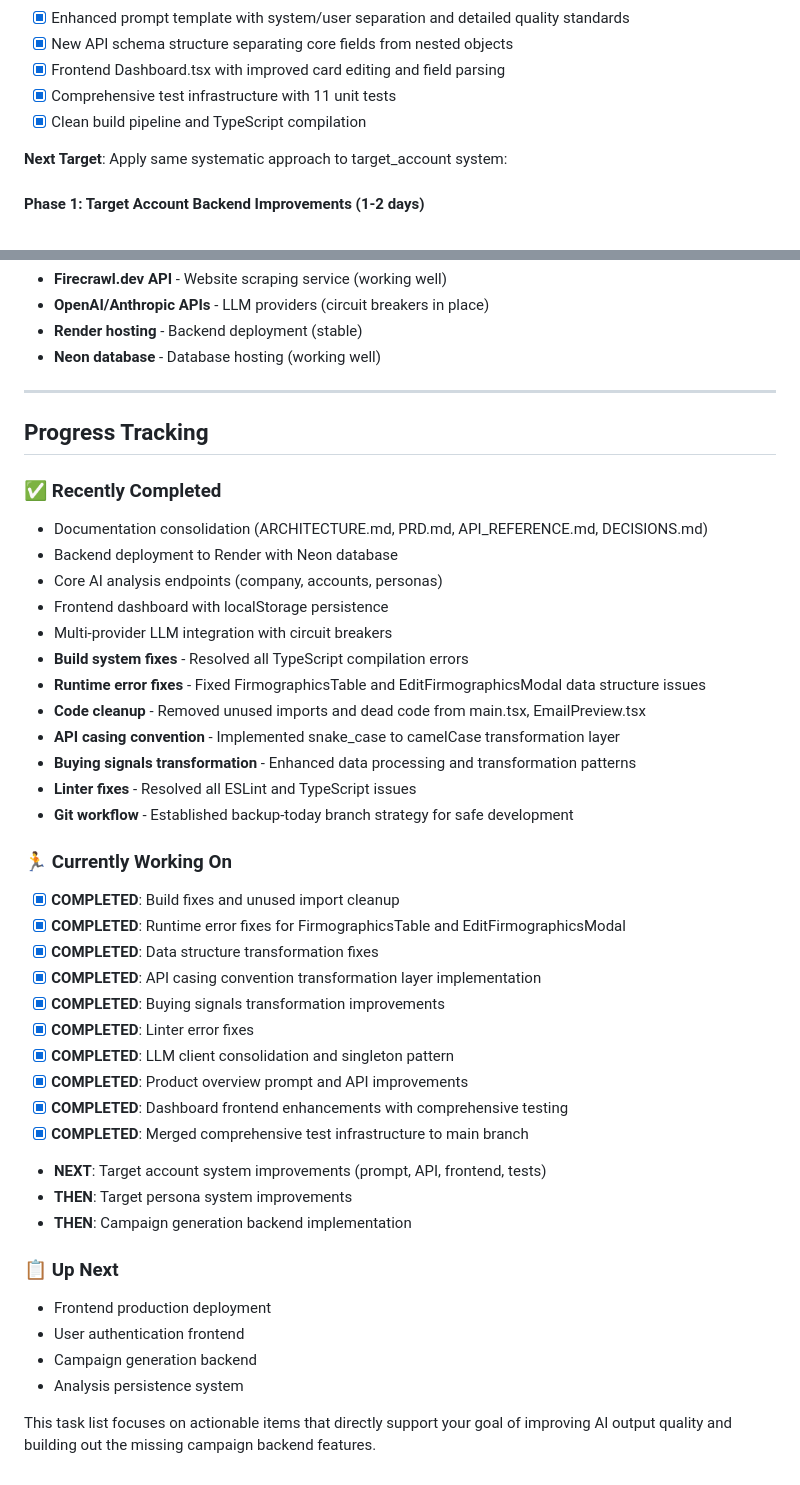
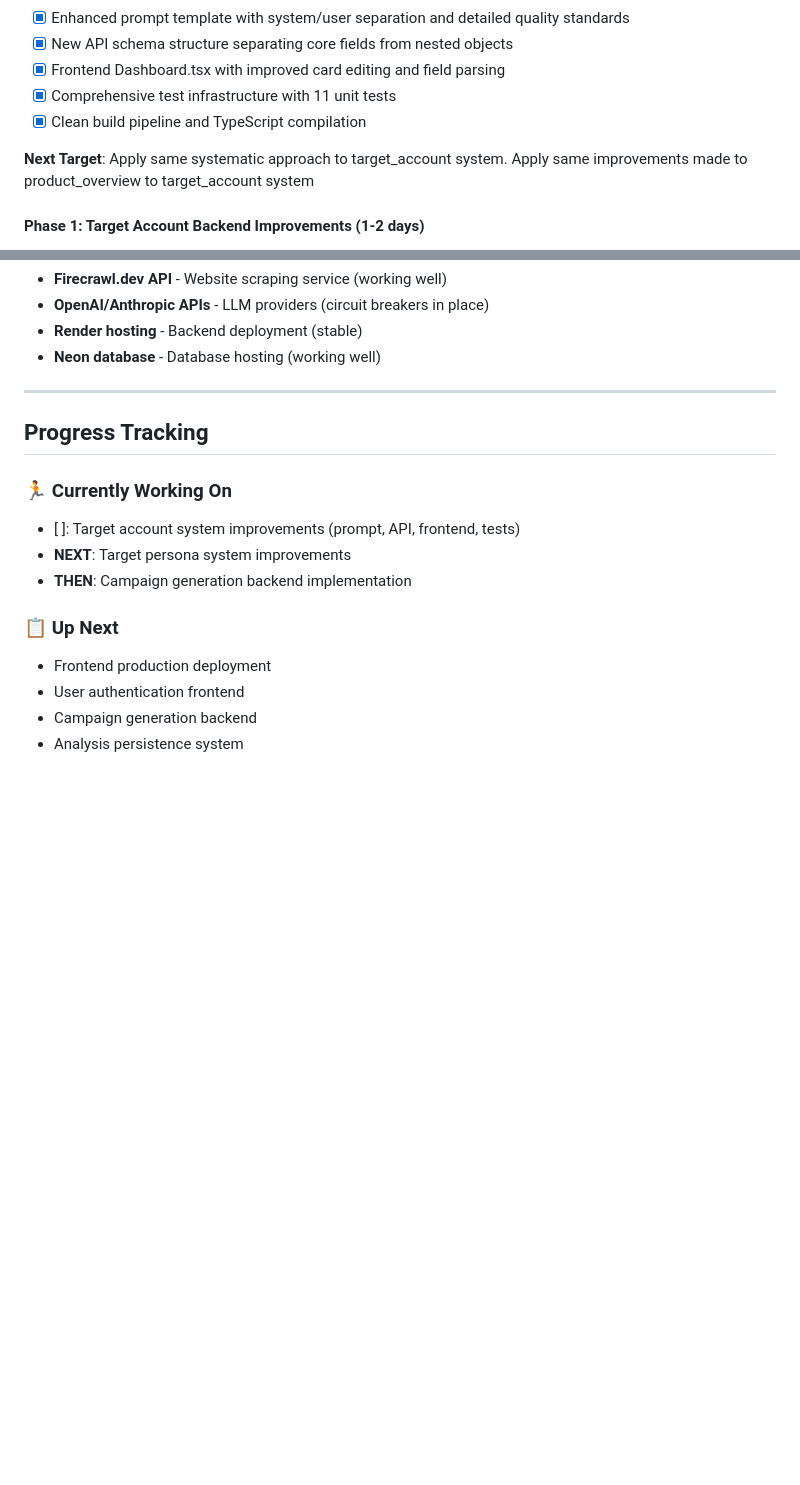
Before and after one commit to phillipou/blossomer_gtm_app, a Markdown page: .notes/TASKS.md, 2 parts joined by grey strips. GitHub-like rendering; blank space fills up the shorter version.

Commit message:
updated tasks.md with new tasks

```diff
--- a/.notes/TASKS.md
+++ b/.notes/TASKS.md
@@ -14,7 +14,8 @@
 - [x] Comprehensive test infrastructure with 11 unit tests
 - [x] Clean build pipeline and TypeScript compilation
 
-**Next Target**: Apply same systematic approach to target_account system:
+**Next Target**: Apply same systematic approach to target_account system. Apply same improvements made to product_overview to target_account system
+
 
 #### **Phase 1: Target Account Backend Improvements (1-2 days)**
   - [ ] **Update target_account.jinja2** - Apply new, high performing system and user prompt
@@ -300,33 +301,9 @@
 
 ## Progress Tracking
 
-### **✅ Recently Completed**
-- Documentation consolidation (ARCHITECTURE.md, PRD.md, API_REFERENCE.md, DECISIONS.md)
-- Backend deployment to Render with Neon database
-- Core AI analysis endpoints (company, accounts, personas)
-- Frontend dashboard with localStorage persistence
-- Multi-provider LLM integration with circuit breakers
-- **Build system fixes** - Resolved all TypeScript compilation errors
-- **Runtime error fixes** - Fixed FirmographicsTable and EditFirmographicsModal data structure issues
-- **Code cleanup** - Removed unused imports and dead code from main.tsx, EmailPreview.tsx
-- **API casing convention** - Implemented snake_case to camelCase transformation layer
-- **Buying signals transformation** - Enhanced data processing and transformation patterns
-- **Linter fixes** - Resolved all ESLint and TypeScript issues
-- **Git workflow** - Established backup-today branch strategy for safe development
-
 ### **🏃 Currently Working On**
-- [x] **COMPLETED**: Build fixes and unused import cleanup
-- [x] **COMPLETED**: Runtime error fixes for FirmographicsTable and EditFirmographicsModal
-- [x] **COMPLETED**: Data structure transformation fixes
-- [x] **COMPLETED**: API casing convention transformation layer implementation
-- [x] **COMPLETED**: Buying signals transformation improvements
-- [x] **COMPLETED**: Linter error fixes
-- [x] **COMPLETED**: LLM client consolidation and singleton pattern
-- [x] **COMPLETED**: Product overview prompt and API improvements
-- [x] **COMPLETED**: Dashboard frontend enhancements with comprehensive testing
-- [x] **COMPLETED**: Merged comprehensive test infrastructure to main branch
-- **NEXT**: Target account system improvements (prompt, API, frontend, tests)
-- **THEN**: Target persona system improvements
+- [ ]: Target account system improvements (prompt, API, frontend, tests)
+- **NEXT**: Target persona system improvements
 - **THEN**: Campaign generation backend implementation
 
 ### **📋 Up Next**
@@ -334,5 +311,3 @@
 - User authentication frontend
 - Campaign generation backend
 - Analysis persistence system
-
-This task list focuses on actionable items that directly support your goal of improving AI output quality and building out the missing campaign backend features.
```
